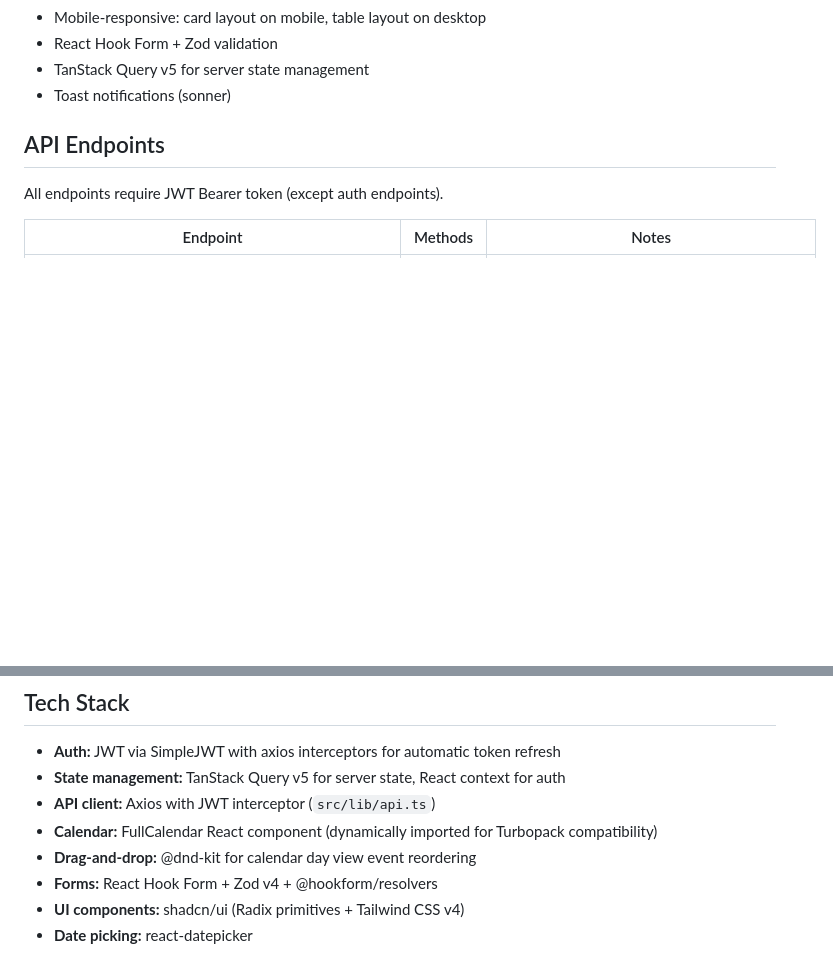
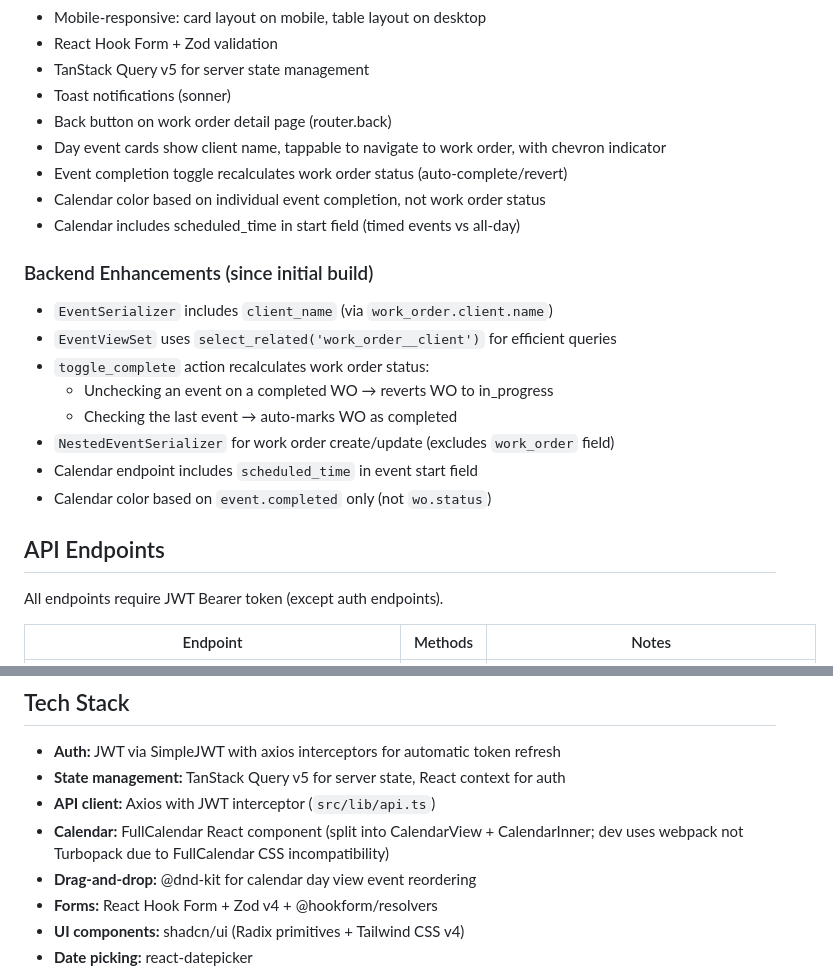
Before and after one commit to mattyray/ej-art-mover-v2, a Markdown page: CLAUDE.md, 2 parts joined by grey strips. GitHub-like rendering; blank space fills up the shorter version.

Commit message:
Update CLAUDE.md with calendar UX changes and backend enhancements
Co-Authored-By: Claude Opus 4.6 <noreply@anthropic.com>

```diff
--- a/CLAUDE.md
+++ b/CLAUDE.md
@@ -89,6 +89,21 @@ ej-artmover-v2/
 - React Hook Form + Zod validation
 - TanStack Query v5 for server state management
 - Toast notifications (sonner)
+- Back button on work order detail page (router.back)
+- Day event cards show client name, tappable to navigate to work order, with chevron indicator
+- Event completion toggle recalculates work order status (auto-complete/revert)
+- Calendar color based on individual event completion, not work order status
+- Calendar includes scheduled_time in start field (timed events vs all-day)
+
+### Backend Enhancements (since initial build)
+- `EventSerializer` includes `client_name` (via `work_order.client.name`)
+- `EventViewSet` uses `select_related('work_order__client')` for efficient queries
+- `toggle_complete` action recalculates work order status:
+  - Unchecking an event on a completed WO → reverts WO to in_progress
+  - Checking the last event → auto-marks WO as completed
+- `NestedEventSerializer` for work order create/update (excludes `work_order` field)
+- Calendar endpoint includes `scheduled_time` in event start field
+- Calendar color based on `event.completed` only (not `wo.status`)
 
 ## API Endpoints
 
@@ -139,7 +154,7 @@ All endpoints require JWT Bearer token (except auth endpoints).
 - **Auth:** JWT via SimpleJWT with axios interceptors for automatic token refresh
 - **State management:** TanStack Query v5 for server state, React context for auth
 - **API client:** Axios with JWT interceptor (`src/lib/api.ts`)
-- **Calendar:** FullCalendar React component (dynamically imported for Turbopack compatibility)
+- **Calendar:** FullCalendar React component (split into CalendarView + CalendarInner; dev uses webpack not Turbopack due to FullCalendar CSS incompatibility)
 - **Drag-and-drop:** @dnd-kit for calendar day view event reordering
 - **Forms:** React Hook Form + Zod v4 + @hookform/resolvers
 - **UI components:** shadcn/ui (Radix primitives + Tailwind CSS v4)
```
